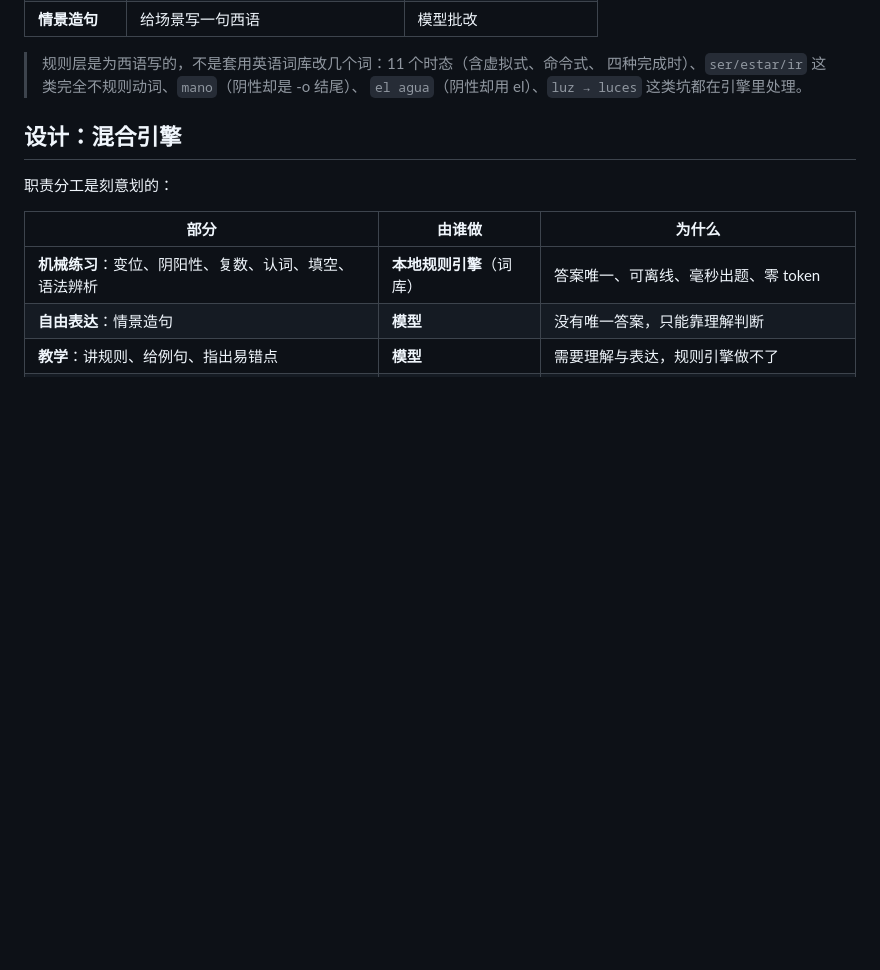
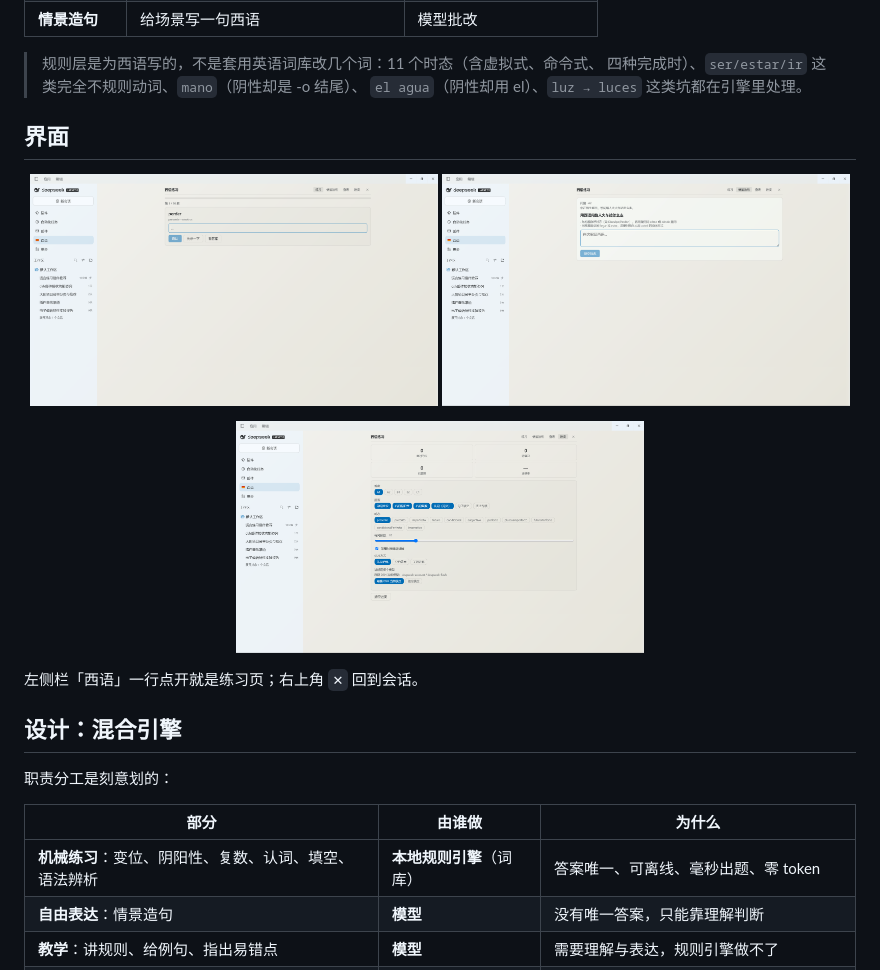
Before and after one commit to liuyize-CHE/dsh-spanish-tutor, a Markdown page: README.md, the part around the change. GitHub-like rendering; pictures changed too: assets/screenshots/1-practice.png (added), assets/screenshots/2-scenario.png (added), assets/screenshots/3-progress.png (added); blank space fills up the shorter version.

Commit message:
docs: add three interface screenshots and screenshots.json

```diff
--- a/README.md
+++ b/README.md
@@ -16,6 +16,18 @@ DeepSeek Harness（dsh）的西语学习插件。**六类本地判分的练习**
 > 规则层是为西语写的，不是套用英语词库改几个词：11 个时态（含虚拟式、命令式、
 > 四种完成时）、`ser/estar/ir` 这类完全不规则动词、`mano`（阴性却是 -o 结尾）、
 > `el agua`（阴性却用 el）、`luz → luces` 这类坑都在引擎里处理。
+
+## 界面
+
+<p align="center">
+  <img src="assets/screenshots/1-practice.png" width="49%" alt="练习：变位题，带「先学一下」「看答案」" />
+  <img src="assets/screenshots/2-scenario.png" width="49%" alt="情景造句：给场景写一句，提交批改" />
+</p>
+<p align="center">
+  <img src="assets/screenshots/3-progress.png" width="49%" alt="进度与设置：难度、题型、时态、学习方式、讲解模型" />
+</p>
+
+左侧栏「西语」一行点开就是练习页；右上角 `✕` 回到会话。
 
 ## 设计：混合引擎
 
```
Also changed, not shown: 1 other file.
